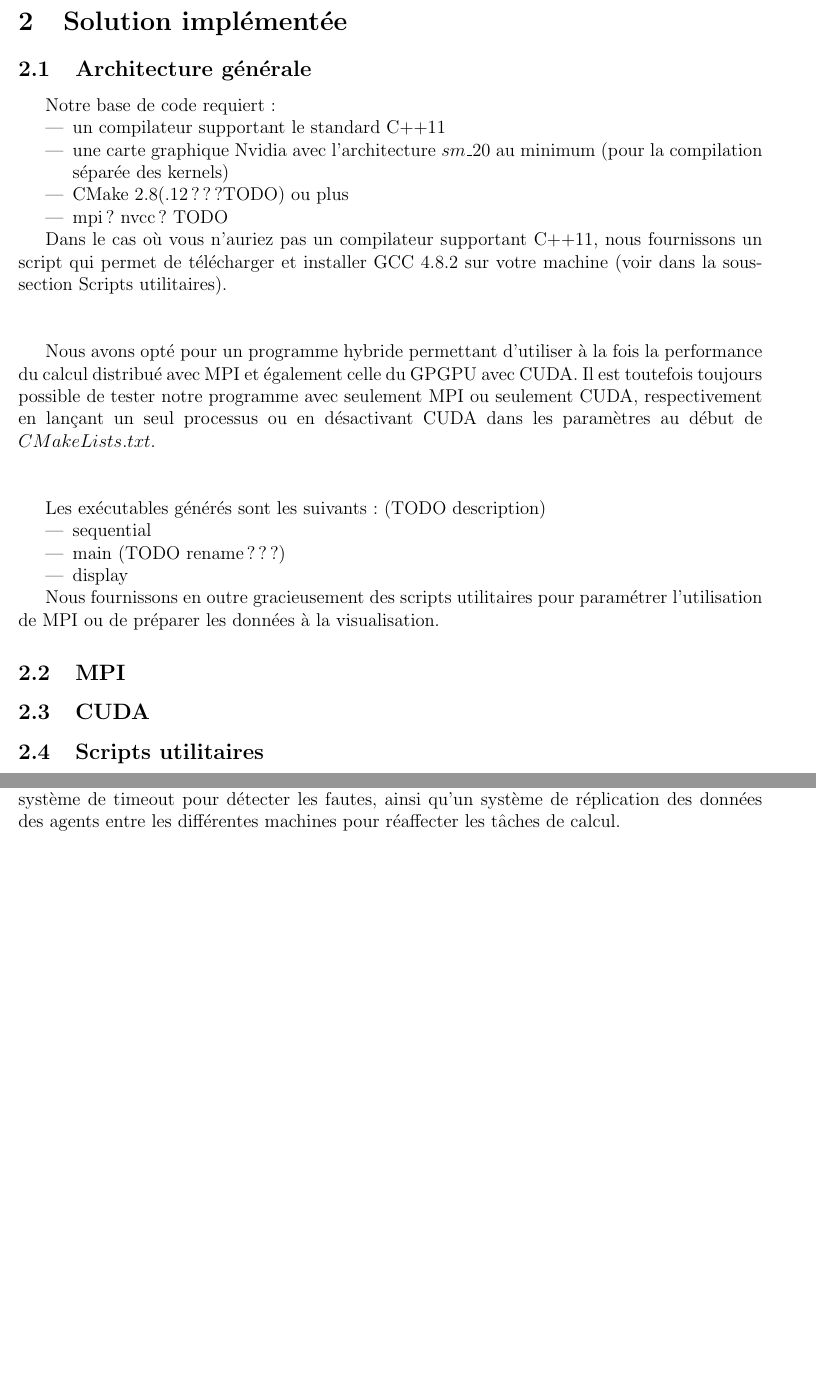
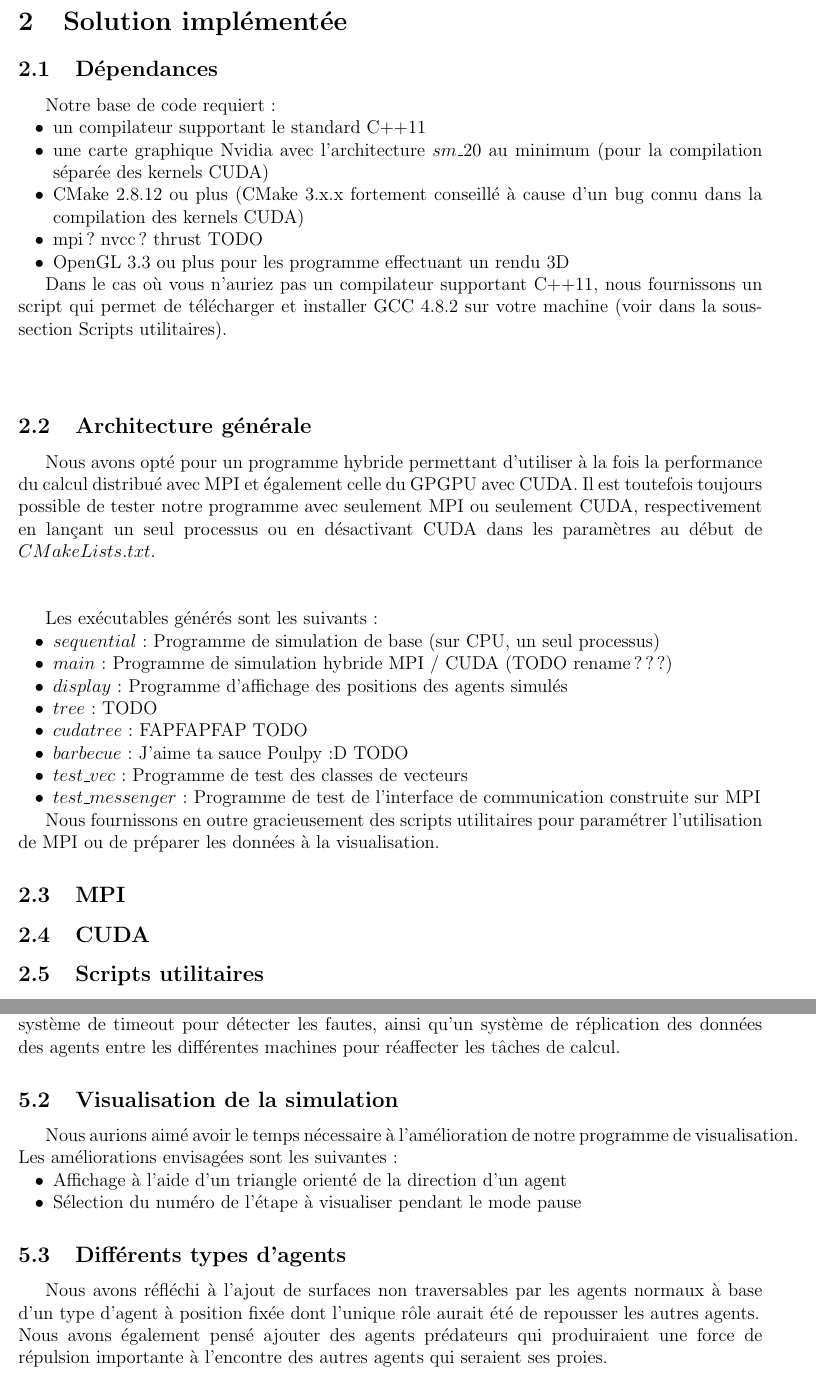
Before and after one commit to Poulpy21/boids, a LaTeX document (report/report.tex): two parts of pages 2 and 3 of 3 before the commit and two parts of pages 2 and 4 of 4 after it, joined at a grey line, cut so that both start at the same text, the shorter picture padded with empty space. Compiled offline with pdfLaTeX.

Commit message:
report++

```diff
--- a/report/report.tex
+++ b/report/report.tex
@@ -11,6 +11,7 @@
 \usepackage{float}
 
 \hyphenpenalty=10000
+ \frenchbsetup{StandardItemLabels=true}
 
 \title{Simulation d'essaims particulaires}
 \author{Keck Jean-Baptiste - Zirnhelt Gauthier}
@@ -42,31 +43,39 @@ Nous avons donc dû privilégier l'accélération de l'étape de calcul des forc
 \newpage
 \section{Solution implémentée}
 
-\subsection{Architecture générale}
+\subsection{Dépendances}
 % C++11 MANDATORY [insert perrier référence]
 % building the solution = cmake + sm_20 pour cuda à cause de compil séparée
+Notre base de code requiert :
+\begin{itemize}
+    \item un compilateur supportant le standard C++11
+    \item une carte graphique Nvidia avec l'architecture $sm\_20$ au minimum (pour la compilation séparée des kernels CUDA)
+    \item CMake 2.8.12 ou plus (CMake 3.x.x fortement conseillé à cause d'un bug connu dans la compilation des kernels CUDA)
+    \item mpi? nvcc? thrust TODO
+    \item OpenGL 3.3 ou plus pour les programme effectuant un rendu 3D
+\end{itemize}
+
+Dans le cas où vous n'auriez pas un compilateur supportant C++11, nous fournissons un script qui permet de télécharger et installer GCC 4.8.2 sur votre machine (voir dans la sous-section Scripts utilitaires).\\\\
+
+\subsection{Architecture générale}
 % MPI / CUDA merged => mpirun -n 1 ou disable CUDA dans CMakeLists.txt
 % les scripts (listés plus bas, pas détailler ici)
 % différents éxecutables (sequential / tree???? / main(TODO rename it?) / display)
 % différents tests (test_vec : vecteurs<T>           test_messenger : envoi/réception des messages MPI)
 % les arbres utilisés
-Notre base de code requiert :
-\begin{itemize}
-    \item un compilateur supportant le standard C++11
-    \item une carte graphique Nvidia avec l'architecture $sm\_20$ au minimum (pour la compilation séparée des kernels)
-    \item CMake 2.8(.12???TODO) ou plus
-    \item mpi? nvcc? TODO
-\end{itemize}
-
-Dans le cas où vous n'auriez pas un compilateur supportant C++11, nous fournissons un script qui permet de télécharger et installer GCC 4.8.2 sur votre machine (voir dans la sous-section Scripts utilitaires).\\\\
 
 Nous avons opté pour un programme hybride permettant d'utiliser à la fois la performance du calcul distribué avec MPI et également celle du GPGPU avec CUDA. Il est toutefois toujours possible de tester notre programme avec seulement MPI ou seulement CUDA, respectivement en lançant un seul processus ou en désactivant CUDA dans les paramètres au début de $CMakeLists.txt$.\\\\
 
-Les exécutables générés sont les suivants : (TODO description)
+Les exécutables générés sont les suivants :
 \begin{itemize}
-    \item sequential
-    \item main (TODO rename???)
-    \item display
+    \item $sequential$ : Programme de simulation de base (sur CPU, un seul processus)
+    \item $main$ : Programme de simulation hybride MPI / CUDA (TODO rename???)
+    \item $display$ : Programme d'affichage des positions des agents simulés
+    \item $tree$ : TODO
+    \item $cuda tree$ : FAPFAPFAP TODO
+    \item $barbecue$ : J'aime ta sauce Poulpy :D TODO
+    \item $test\_vec$ : Programme de test des classes de vecteurs
+    \item $test\_messenger$ : Programme de test de l'interface de communication construite sur MPI
 \end{itemize}
 
 Nous fournissons en outre gracieusement des scripts utilitaires pour paramétrer l'utilisation de MPI ou de préparer les données à la visualisation.
@@ -141,11 +153,25 @@ Nous avons fait des essais de simulation en modifiant les paramètres de la simu
 
 
 \section{Perspectives d'amélioration}
+
 \subsection{Tolérance à la faute pour MPI}
 % timeout sur les messages MPI au lieu de bloquer indéfiniment.
 Nous utilisons des messages MPI bloquants en réception, ce qui fait que notre système ne tolère aucune perte de message. Normalement, aucun message n'est perdu par MPI, mais dans le cas où une machine subit une défaillance, tout notre système se trouvera bloqué et il faudra recommencer la simulation.\\
 Une amélioration consisterait ici à implanter un système tolérant à la faute en utilisant un système de timeout pour détecter les fautes, ainsi qu'un système de réplication des données des agents entre les différentes machines pour réaffecter les tâches de calcul.
-% A voir à la fin
+
+\subsection{Visualisation de la simulation}
+Nous aurions aimé avoir le temps nécessaire à l'amélioration de notre programme de visualisation. Les améliorations envisagées sont les suivantes :
+\begin{itemize}
+    \item Affichage à l'aide d'un triangle orienté de la direction d'un agent
+    \item Sélection du numéro de l'étape à visualiser pendant le mode pause
+\end{itemize}
+
+\subsection{Différents types d'agents}
+Nous avons réfléchi à l'ajout de surfaces non traversables par les agents normaux à base d'un type d'agent à position fixée dont l'unique rôle aurait été de repousser les autres agents.\\
+Nous avons également pensé ajouter des agents prédateurs qui produiraient une force de répulsion importante à l'encontre des autres agents qui seraient ses proies.
+
+
+% TODO: Poulpy t'as des idées?
 
 
 
```
Also changed, not shown: report/report.tex (7 more changed lines).
